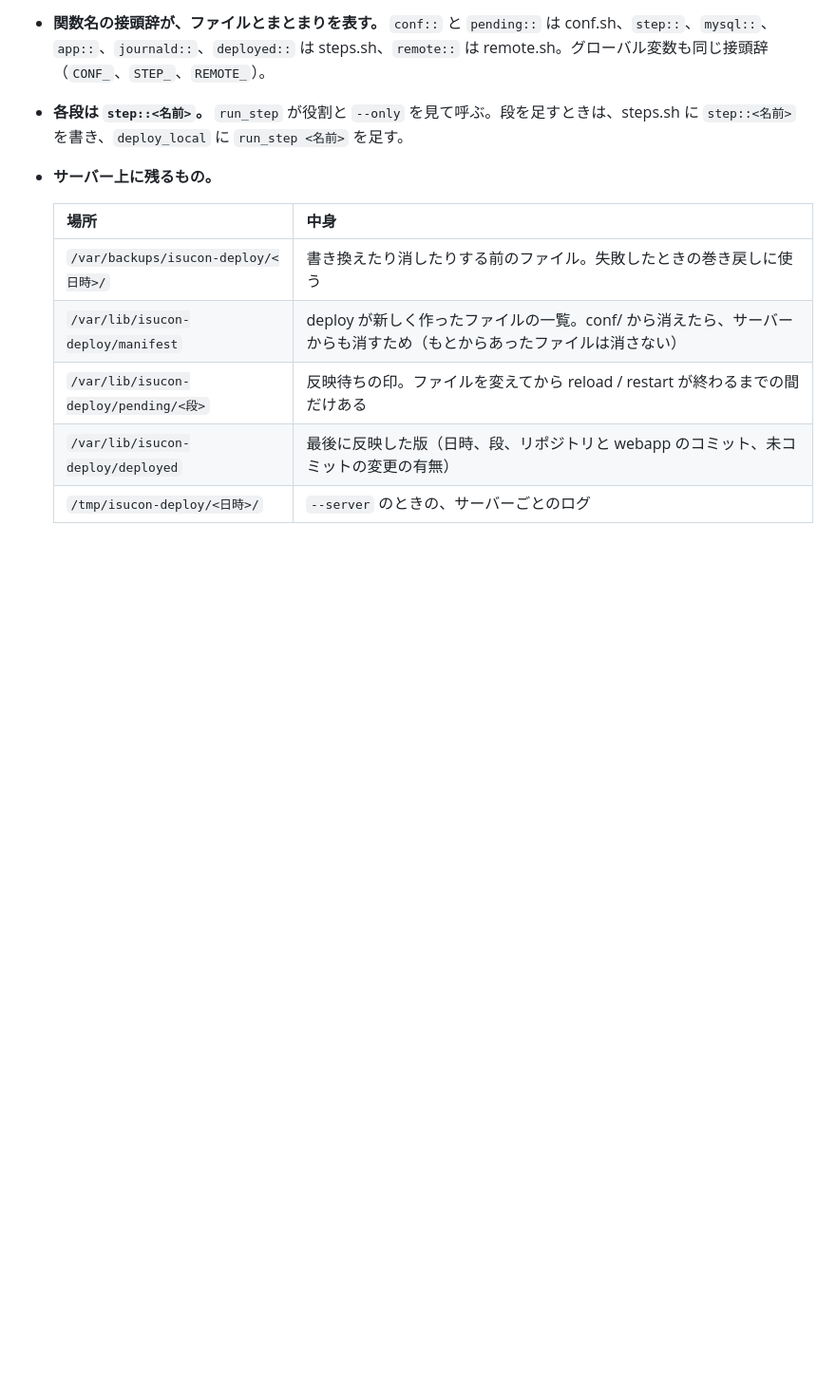
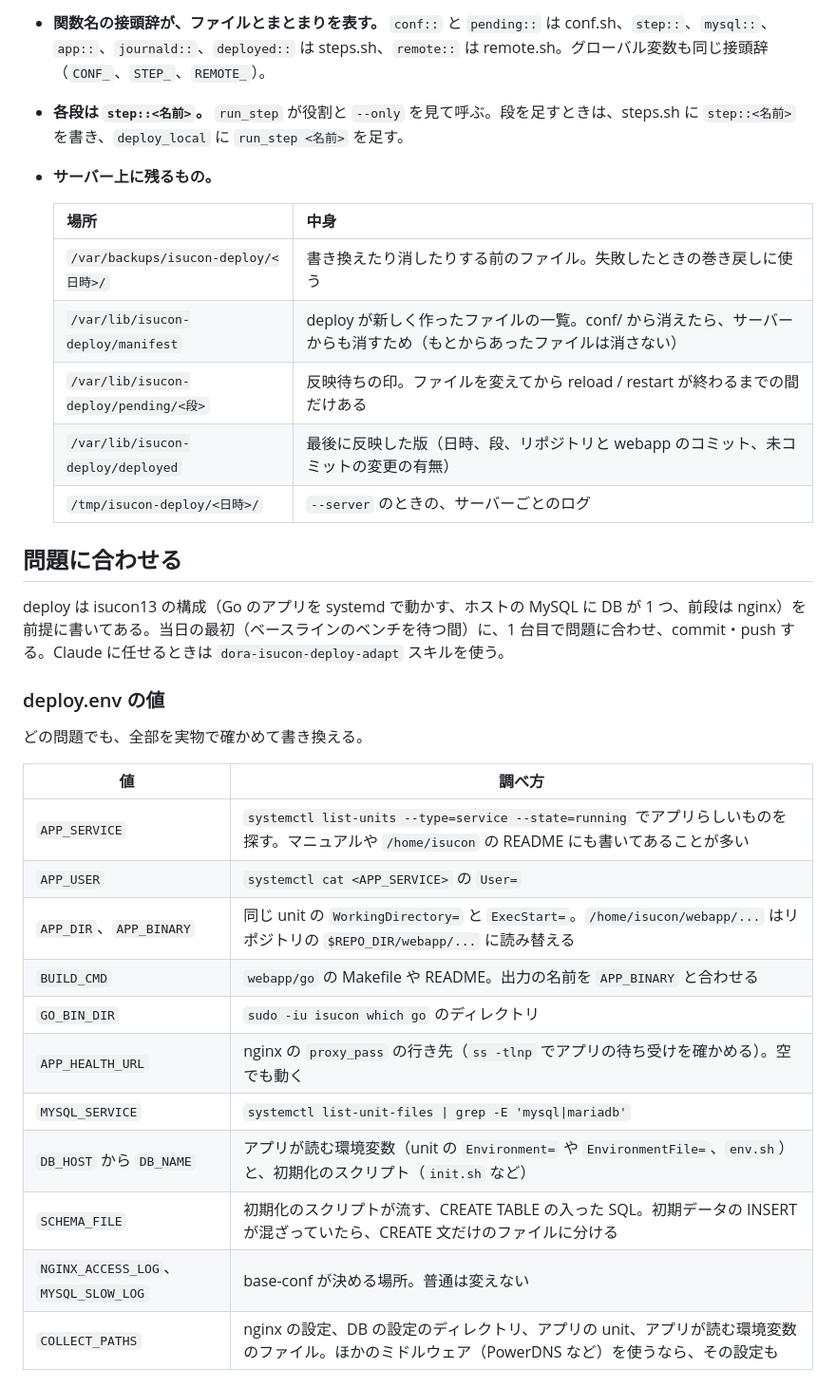
Before and after one commit to bianchiidentity/isucon13, a Markdown page: script/deploy/README.md, the part around one of its changes. Shown at 95% size. GitHub-like rendering; blank space fills up the shorter version.

```diff
--- a/script/deploy/README.md
+++ b/script/deploy/README.md
@@ -91,3 +91,25 @@ script/deploy/
   | `/var/lib/isucon-deploy/deployed` | 最後に反映した版（日時、段、リポジトリと webapp のコミット、未コミットの変更の有無） |
   | `/tmp/isucon-deploy/<日時>/` | `--server` のときの、サーバーごとのログ |
 
+## 問題に合わせる
+
+deploy は isucon13 の構成（Go のアプリを systemd で動かす、ホストの MySQL に DB が 1 つ、前段は nginx）を前提に書いてある。当日の最初（ベースラインのベンチを待つ間）に、1 台目で問題に合わせ、commit・push する。Claude に任せるときは `dora-isucon-deploy-adapt` スキルを使う。
+
+### deploy.env の値
+
+どの問題でも、全部を実物で確かめて書き換える。
+
+| 値 | 調べ方 |
+|---|---|
+| `APP_SERVICE` | `systemctl list-units --type=service --state=running` でアプリらしいものを探す。マニュアルや `/home/isucon` の README にも書いてあることが多い |
+| `APP_USER` | `systemctl cat <APP_SERVICE>` の `User=` |
+| `APP_DIR`、`APP_BINARY` | 同じ unit の `WorkingDirectory=` と `ExecStart=`。`/home/isucon/webapp/...` はリポジトリの `$REPO_DIR/webapp/...` に読み替える |
+| `BUILD_CMD` | `webapp/go` の Makefile や README。出力の名前を `APP_BINARY` と合わせる |
+| `GO_BIN_DIR` | `sudo -iu isucon which go` のディレクトリ |
+| `APP_HEALTH_URL` | nginx の `proxy_pass` の行き先（`ss -tlnp` でアプリの待ち受けを確かめる）。空でも動く |
+| `MYSQL_SERVICE` | `systemctl list-unit-files \| grep -E 'mysql\|mariadb'` |
+| `DB_HOST` から `DB_NAME` | アプリが読む環境変数（unit の `Environment=` や `EnvironmentFile=`、`env.sh`）と、初期化のスクリプト（`init.sh` など） |
+| `SCHEMA_FILE` | 初期化のスクリプトが流す、CREATE TABLE の入った SQL。初期データの INSERT が混ざっていたら、CREATE 文だけのファイルに分ける |
+| `NGINX_ACCESS_LOG`、`MYSQL_SLOW_LOG` | base-conf が決める場所。普通は変えない |
+| `COLLECT_PATHS` | nginx の設定、DB の設定のディレクトリ、アプリの unit、アプリが読む環境変数のファイル。ほかのミドルウェア（PowerDNS など）を使うなら、その設定も |
+
```
Also changed, not shown: other parts of script/deploy/README.md (+23 -1 lines), script/setup/README.md (+1 -1 lines).
